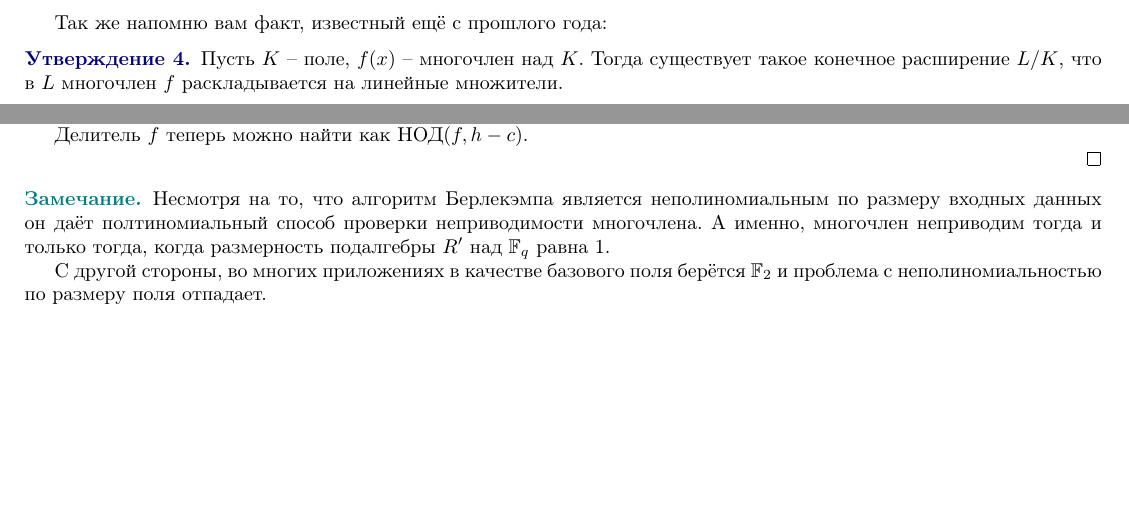
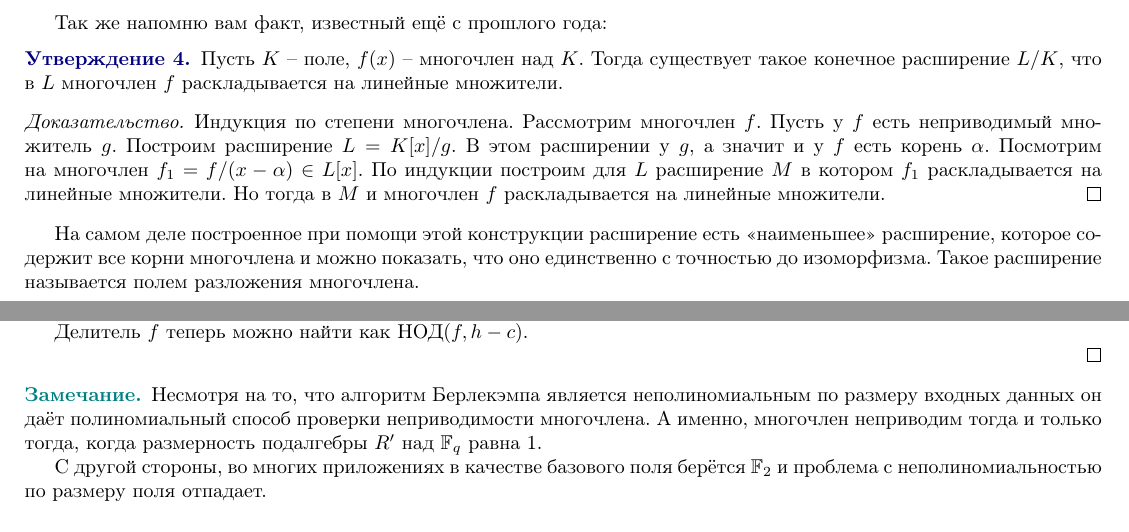
Before and after one commit to makselivanov/MP-2020-3-term-Algebra-Actual, a LaTeX book (main.tex): two parts of pages 35 and 39 of 46, joined at a grey line, cut so that both start at the same text, the shorter picture padded with empty space. Compiled offline with pdfLaTeX.

Commit message:
Updates from Overleaf

```diff
--- a/main.tex
+++ b/main.tex
@@ -1761,6 +1761,10 @@ $$K[x]/p(x) \cong \im \ffi = K[\alpha]=K(\alpha).$$
 
 \utv Пусть $K$ -- поле, $f(x)$ -- многочлен над $K$. Тогда существует такое конечное расширение $L/K$, что в $L$ многочлен $f$ раскладывается на линейные множители.
 \eutv
+\proof Индукция по степени многочлена. Рассмотрим многочлен $f$. Пусть у $f$ есть неприводимый множитель $g$. Построим расширение $L=K[x]/g$. В этом расширении у $g$, а значит и у $f$ есть корень $\alpha$. Посмотрим на многочлен $f_1=f/(x-\alpha) \in L[x]$. По индукции построим для $L$ расширение $M$ в котором $f_1$ раскладывается на линейные множители. Но тогда в $M$ и многочлен $f$ раскладывается на линейные множители.
+\endproof
+
+На самом деле построенное при помощи этой конструкции расширение есть <<наименьшее>> расширение, которое содержит все корни многочлена и можно показать, что оно единственно с точностью до изоморфизма. Такое расширение называется полем разложения многочлена.
 
 
 \subsection{Дополнительно: построение при помощи циркуля и линейки}
@@ -1960,7 +1964,7 @@ $$R= \mb F_q[x]/f\cong \mb F_q[x]/h_1 \times \dots \times \mb F_q[x]/h_l.$$
 \endproof
 \ethrm
 
-\rm Несмотря на то, что алгоритм Берлекэмпа является неполиномиальным по размеру входных данных он даёт полтиномиальный способ проверки неприводимости многочлена. А именно, многочлен неприводим тогда и только тогда, когда размерность подалгебры $R'$ над $\mb F_q$ равна 1.
+\rm Несмотря на то, что алгоритм Берлекэмпа является неполиномиальным по размеру входных данных он даёт полиномиальный способ проверки неприводимости многочлена. А именно, многочлен неприводим тогда и только тогда, когда размерность подалгебры $R'$ над $\mb F_q$ равна 1.
 
 С другой стороны, во многих приложениях в качестве базового поля берётся $\mb F_2$ и проблема с неполиномиальностью по размеру поля отпадает.
 \erm
```
Also changed, not shown: main.tex (6 more changed lines).
